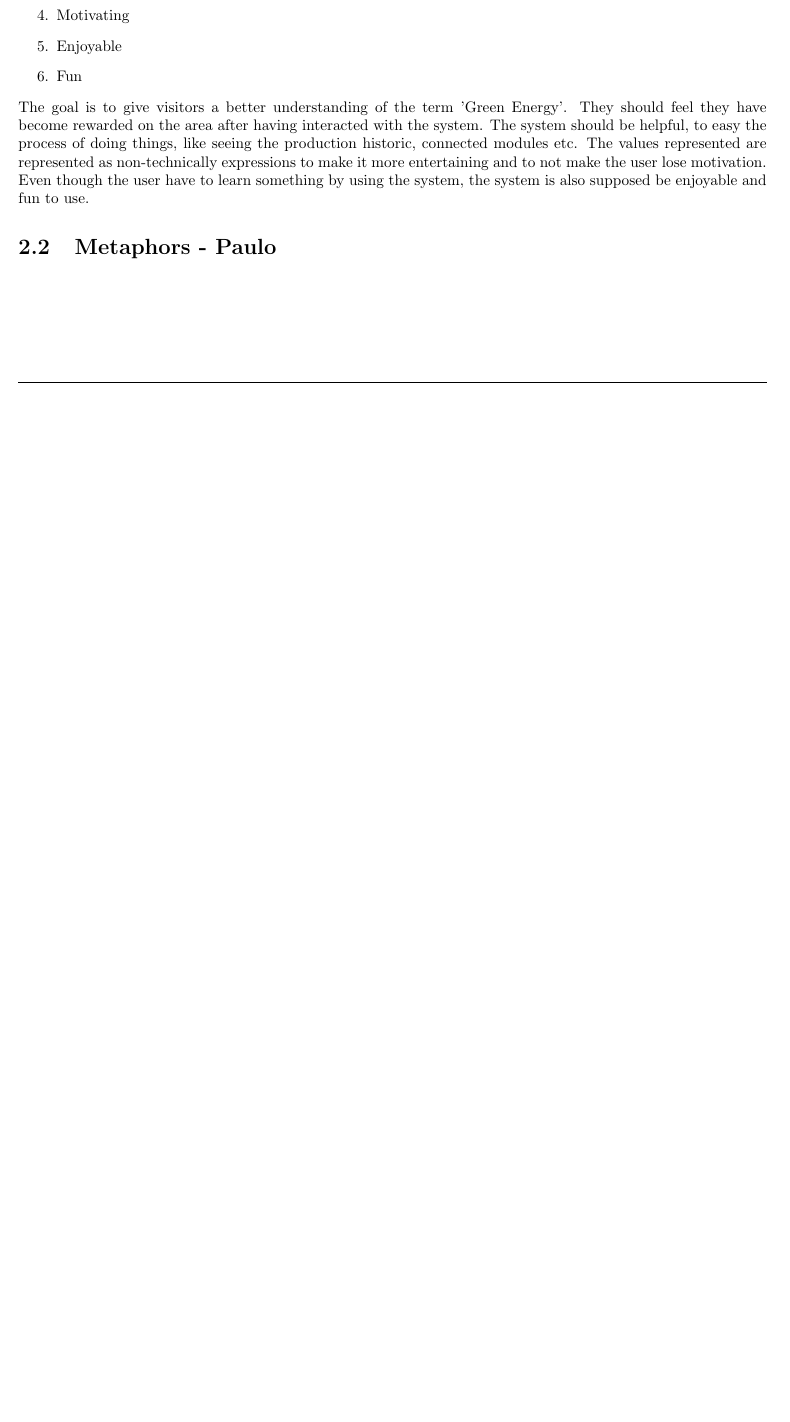
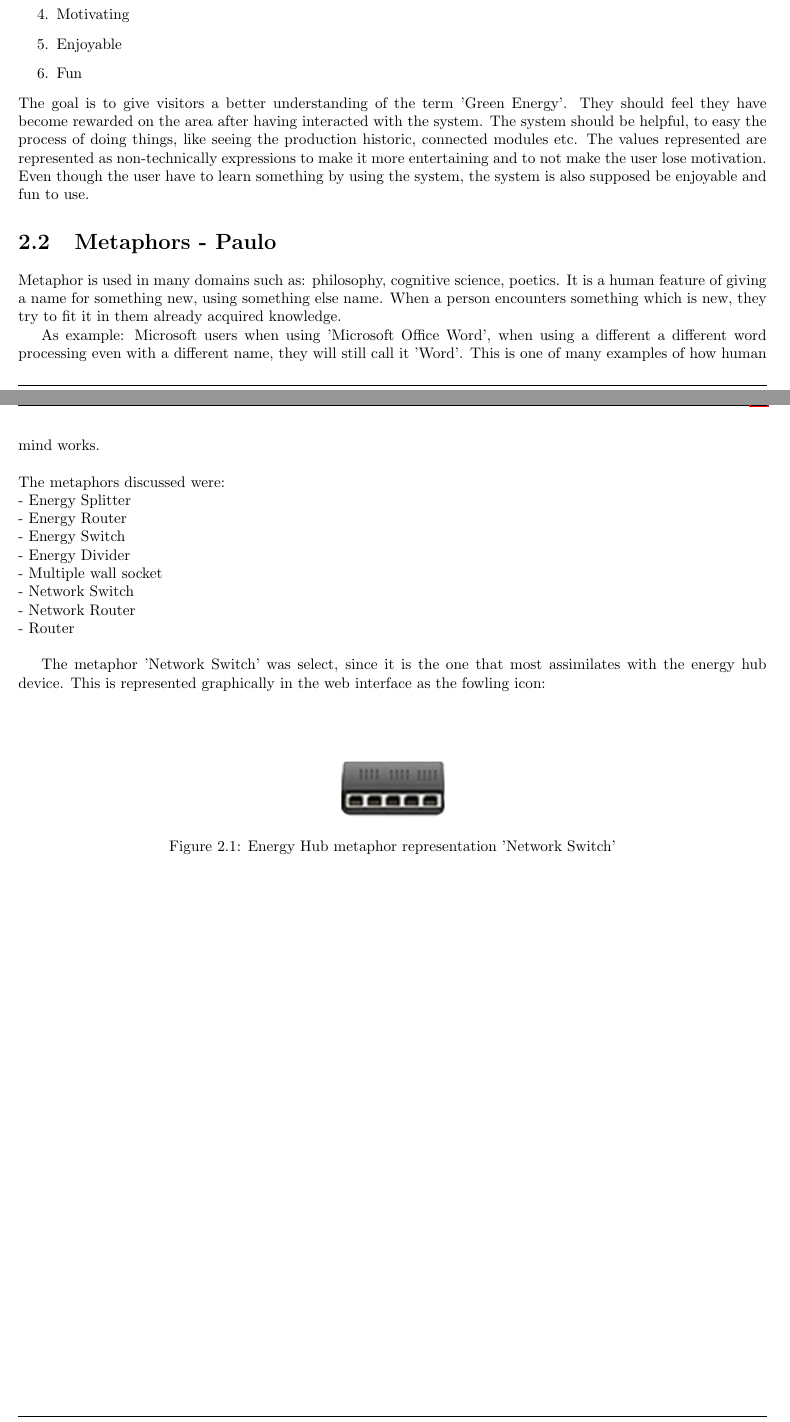
Before and after one commit to TeamUnix/InteractionDesign1, a LaTeX thesis (report.tex, which reads content/design.tex): part of page 7 of 22 before the commit and two parts of pages 7 and 8 of 23 after it, the two joined at a grey line, cut so that both start at the same text, the shorter picture padded with empty space. Compiled offline with pdfLaTeX.

Commit message:
Finished with writing

```diff
--- a/content/design.tex
+++ b/content/design.tex
@@ -60,3 +60,25 @@ The goal is to give visitors a better understanding of the term 'Green Energy'.
 %%%%%%%%%%%%%%%%%%%%%%%%%%%%%%%%%%%%%%%%%%%%%%
 
 \section{Metaphors - Paulo}
+
+Metaphor is used in many domains such as: philosophy, cognitive science, poetics. It is a human feature of giving a name for something new, using something else name. When a person encounters something which is new, they try to fit it in them already acquired knowledge.
+
+As example: Microsoft users when using 'Microsoft Office Word', when using a different a different word processing even with a different name, they will still call it 'Word'. This is one of many examples of how human mind works.\\
+\\
+The metaphors discussed were:\\
+- Energy Splitter \\
+- Energy Router \\
+- Energy Switch \\
+- Energy Divider \\
+- Multiple wall socket \\
+- Network Switch \\
+- Network Router \\
+- Router \\
+
+The metaphor 'Network Switch' was select, since it is the one that most assimilates with the energy hub device. This is represented graphically in the web interface as the fowling icon:
+
+\begin{figure}[H]
+	\center
+	\includegraphics[width=0.15\textwidth]{images/dock_hub.png}
+   	\caption{Energy Hub metaphor representation 'Network Switch'}
+\end{figure}
```
Also changed, not shown: content/process_description.tex (+1 -1 lines), images/dock_hub.png (added).
